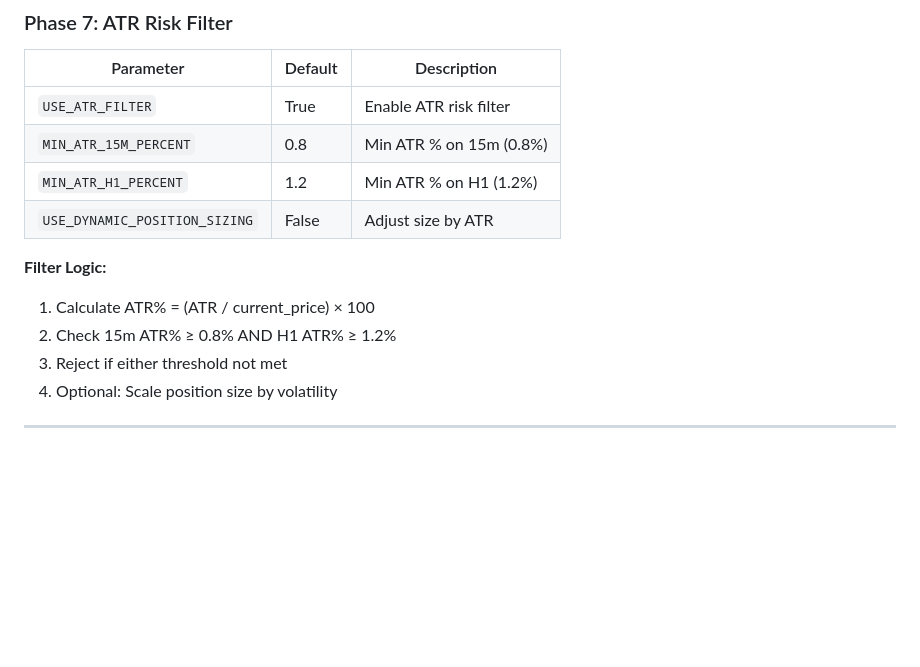
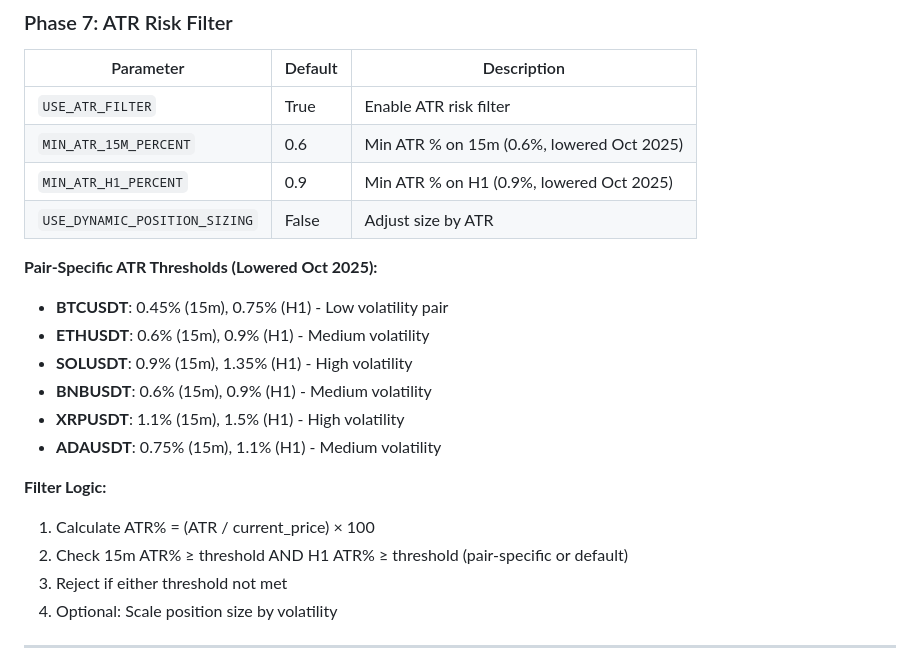
Before and after one commit to dumbCodesOnly/V, a Markdown page: SMC_ANALYZER_DOCUMENTATION.md, the part around the change. GitHub-like rendering; blank space fills up the shorter version.

```diff
--- a/SMC_ANALYZER_DOCUMENTATION.md
+++ b/SMC_ANALYZER_DOCUMENTATION.md
@@ -279,13 +279,21 @@ H4 + H1     → Intermediate structure (OBs, FVGs, BOS/CHoCH)
 | Parameter | Default | Description |
 |-----------|---------|-------------|
 | `USE_ATR_FILTER` | True | Enable ATR risk filter |
-| `MIN_ATR_15M_PERCENT` | 0.8 | Min ATR % on 15m (0.8%) |
-| `MIN_ATR_H1_PERCENT` | 1.2 | Min ATR % on H1 (1.2%) |
+| `MIN_ATR_15M_PERCENT` | 0.6 | Min ATR % on 15m (0.6%, lowered Oct 2025) |
+| `MIN_ATR_H1_PERCENT` | 0.9 | Min ATR % on H1 (0.9%, lowered Oct 2025) |
 | `USE_DYNAMIC_POSITION_SIZING` | False | Adjust size by ATR |
+
+**Pair-Specific ATR Thresholds (Lowered Oct 2025):**
+- **BTCUSDT**: 0.45% (15m), 0.75% (H1) - Low volatility pair
+- **ETHUSDT**: 0.6% (15m), 0.9% (H1) - Medium volatility
+- **SOLUSDT**: 0.9% (15m), 1.35% (H1) - High volatility
+- **BNBUSDT**: 0.6% (15m), 0.9% (H1) - Medium volatility
+- **XRPUSDT**: 1.1% (15m), 1.5% (H1) - High volatility
+- **ADAUSDT**: 0.75% (15m), 1.1% (H1) - Medium volatility
 
 **Filter Logic:**
 1. Calculate ATR% = (ATR / current_price) × 100
-2. Check 15m ATR% ≥ 0.8% AND H1 ATR% ≥ 1.2%
+2. Check 15m ATR% ≥ threshold AND H1 ATR% ≥ threshold (pair-specific or default)
 3. Reject if either threshold not met
 4. Optional: Scale position size by volatility
 
```
Also changed, not shown: replit.md (+12 -1 lines).
